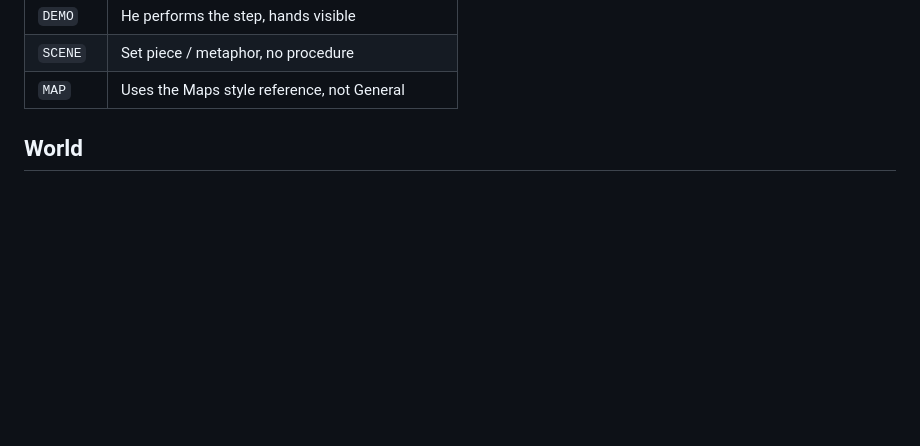
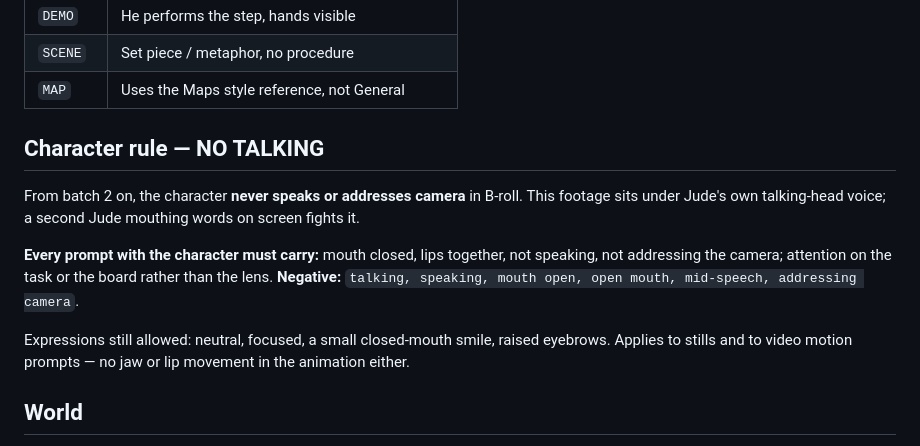
Before and after one commit to judelewis15-ops/vids, a Markdown page: docs/course-broll-production-log.md, the part around the change. Drawn GitHub-style; blank space fills up the shorter version.

Commit message:
Add no-talking rule for the character
B-roll runs under Jude's own voiceover, so the character never speaks or
addresses camera from batch 2 onward. Applies to stills and to video
motion prompts.

Co-Authored-By: Claude Opus 5 <noreply@anthropic.com>
Claude-Session: https://claude.ai/code/session_01EfqLcDjpVjF35wKr5z7e4F

```diff
--- a/docs/course-broll-production-log.md
+++ b/docs/course-broll-production-log.md
@@ -27,6 +27,18 @@ and searchable in OpenArt's history. Convention from here:
 | `DEMO` | He performs the step, hands visible |
 | `SCENE` | Set piece / metaphor, no procedure |
 | `MAP` | Uses the Maps style reference, not General |
+
+## Character rule — NO TALKING
+
+From batch 2 on, the character **never speaks or addresses camera** in B-roll. This footage sits
+under Jude's own talking-head voice; a second Jude mouthing words on screen fights it.
+
+**Every prompt with the character must carry:** mouth closed, lips together, not speaking, not
+addressing the camera; attention on the task or the board rather than the lens.
+**Negative:** `talking, speaking, mouth open, open mouth, mid-speech, addressing camera`.
+
+Expressions still allowed: neutral, focused, a small closed-mouth smile, raised eyebrows.
+Applies to stills and to video motion prompts — no jaw or lip movement in the animation either.
 
 ## World
 
```
